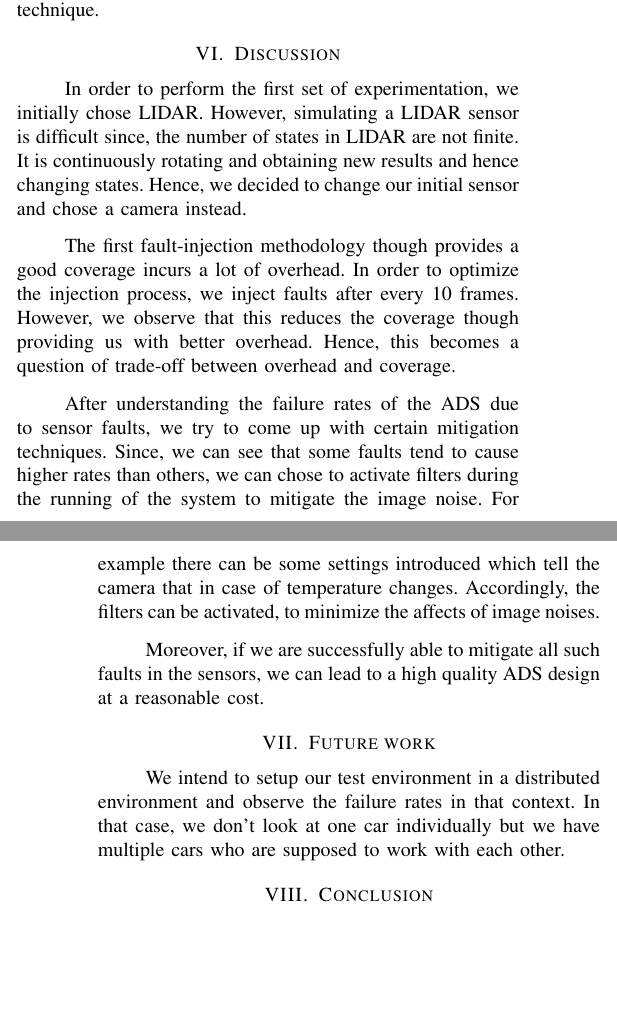
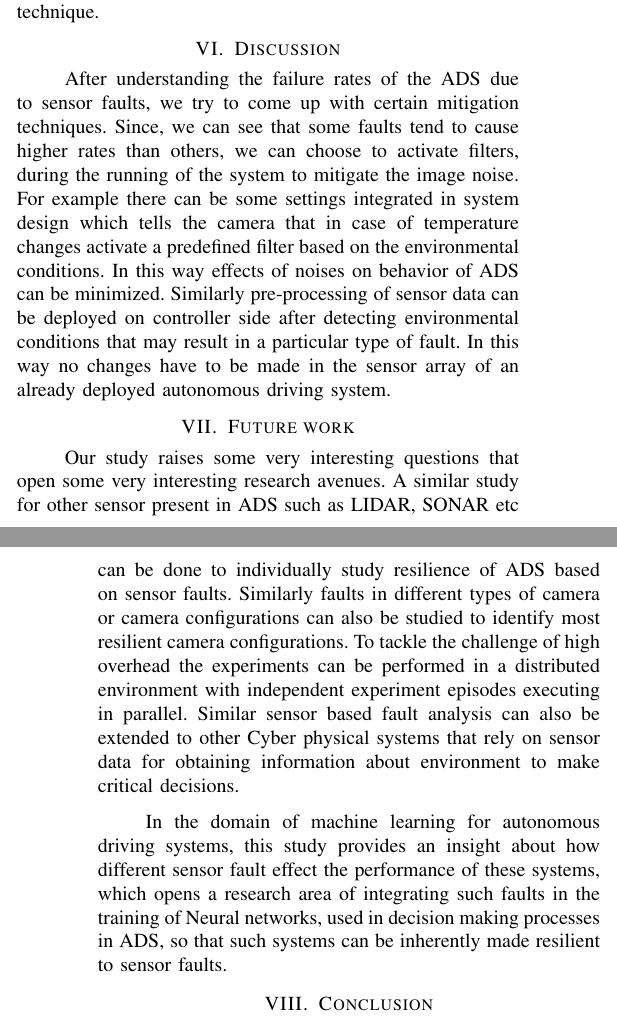
Before and after one commit to grep-aarkash/EECE-571K-Dependable-systems-project, a LaTeX paper (docs/Proposal/paper.tex, which reads docs/Proposal/discussion.tex): two parts of the columns of pages 7 and 8 of 8, joined at a grey line, cut so that both start at the same text, the shorter picture padded with empty space. Compiled offline with pdfLaTeX; a missing font is replaced by an installed copy or a similar font; a LaTeX package or settings file that is missing is left out.

Commit message:
Adding future work and updated discussion

```diff
--- a/docs/Proposal/discussion.tex
+++ b/docs/Proposal/discussion.tex
@@ -1,13 +1,9 @@
  \section{Discussion}
-In order to perform the first set of experimentation, we initially chose LIDAR. However, simulating a LIDAR sensor is difficult since, the number of states in LIDAR are not finite. It is continuously rotating and obtaining new results and hence changing states. Hence, we decided to change our initial sensor and chose a camera instead.
 
-The first fault-injection methodology though provides a good coverage incurs a lot of overhead. In order to optimize the injection process, we inject faults after every 10 frames. However, we observe that this reduces the coverage though providing us with better overhead. Hence, this becomes a question of trade-off between overhead and coverage.
-
-After understanding the failure rates of the ADS due to sensor faults, we try to come up with certain mitigation techniques. Since, we can see that some faults tend to cause higher rates than others, we can chose to activate filters during the running of the system to mitigate the image noise. For example there can be some settings introduced which tell the camera that in case of temperature changes. Accordingly, the filters can be activated, to minimize the affects of image noises.
-
-Moreover, if we are successfully able to mitigate all such faults in the sensors, we can lead to a high quality ADS design at a reasonable cost.
-
-
+After understanding the failure rates of the ADS due to sensor faults, we try to come up with certain mitigation techniques. Since, we can see that some faults tend to cause higher rates than others, we can choose to activate filters, during the running of the system to mitigate the image noise. For example there can be some settings integrated in system design which tells the camera that in case of temperature changes activate a predefined filter based on the environmental conditions. In this way effects of noises on behavior of ADS can be minimized. Similarly pre-processing of sensor data can be deployed on controller side after detecting environmental conditions that may result in a particular type of fault. In this way no changes have to be made in the sensor array of an already deployed autonomous driving system.
 
 \section{Future work}
-We intend to setup our test environment in a distributed environment and observe the failure rates in that context. In that case, we don't look at one car individually but we have multiple cars who are supposed to work with each other.
+Our study raises some very interesting questions that open some very interesting research avenues. A similar study for other sensor present in ADS such as LIDAR, SONAR etc can be done to individually study resilience of ADS based on sensor faults. Similarly faults in different types of camera or camera configurations can also be studied to identify most resilient camera configurations. To tackle the challenge of high overhead the experiments can be performed in a distributed environment with independent experiment episodes executing in parallel. Similar sensor based fault analysis can also be extended to other Cyber physical systems that rely on sensor data for obtaining information about environment to make critical decisions.
+
+In the domain of machine learning for autonomous driving systems, this study provides
+an insight about how different sensor fault effect the performance of these systems, which opens a research area of integrating such faults in the training of Neural networks, used in decision making processes in ADS, so that such systems can be inherently made resilient to sensor faults.
```
Also changed, not shown: docs/Proposal/paper.pdf.
